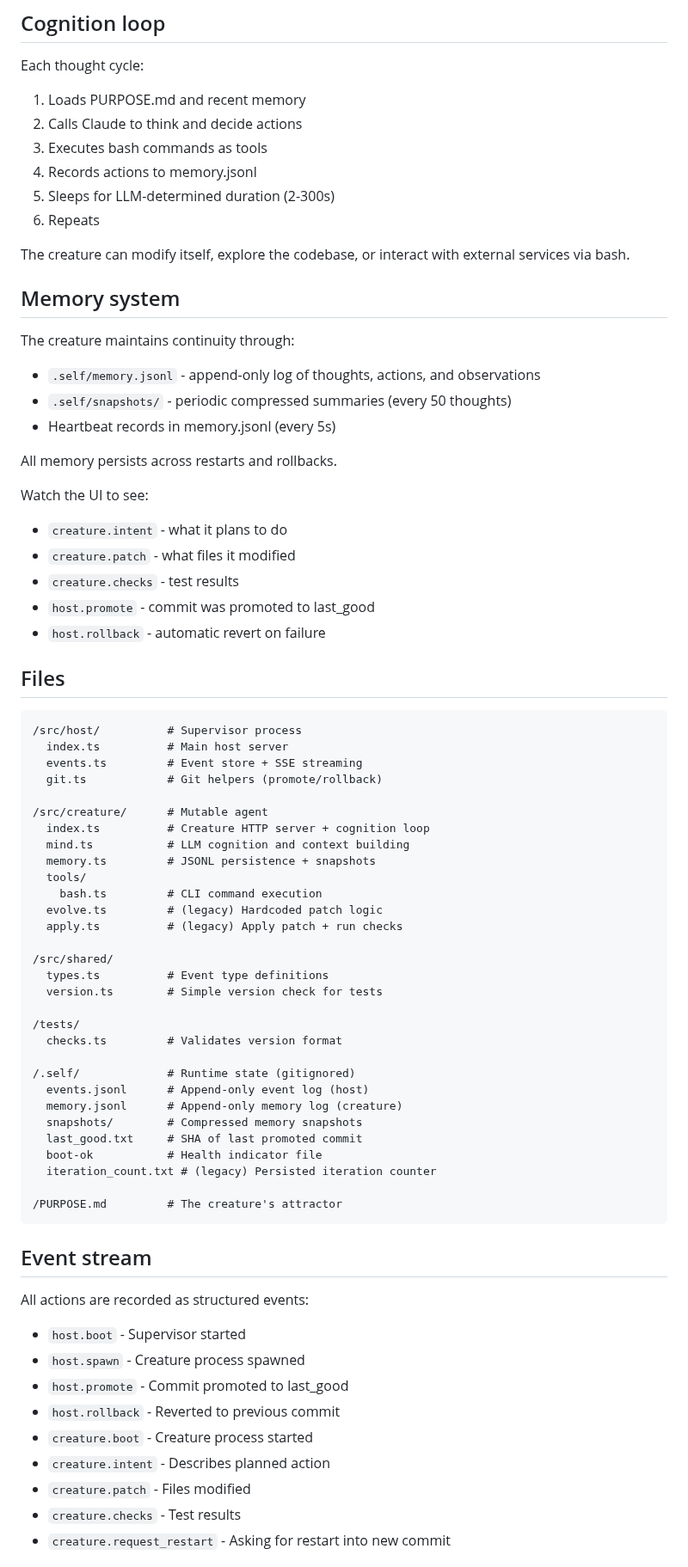
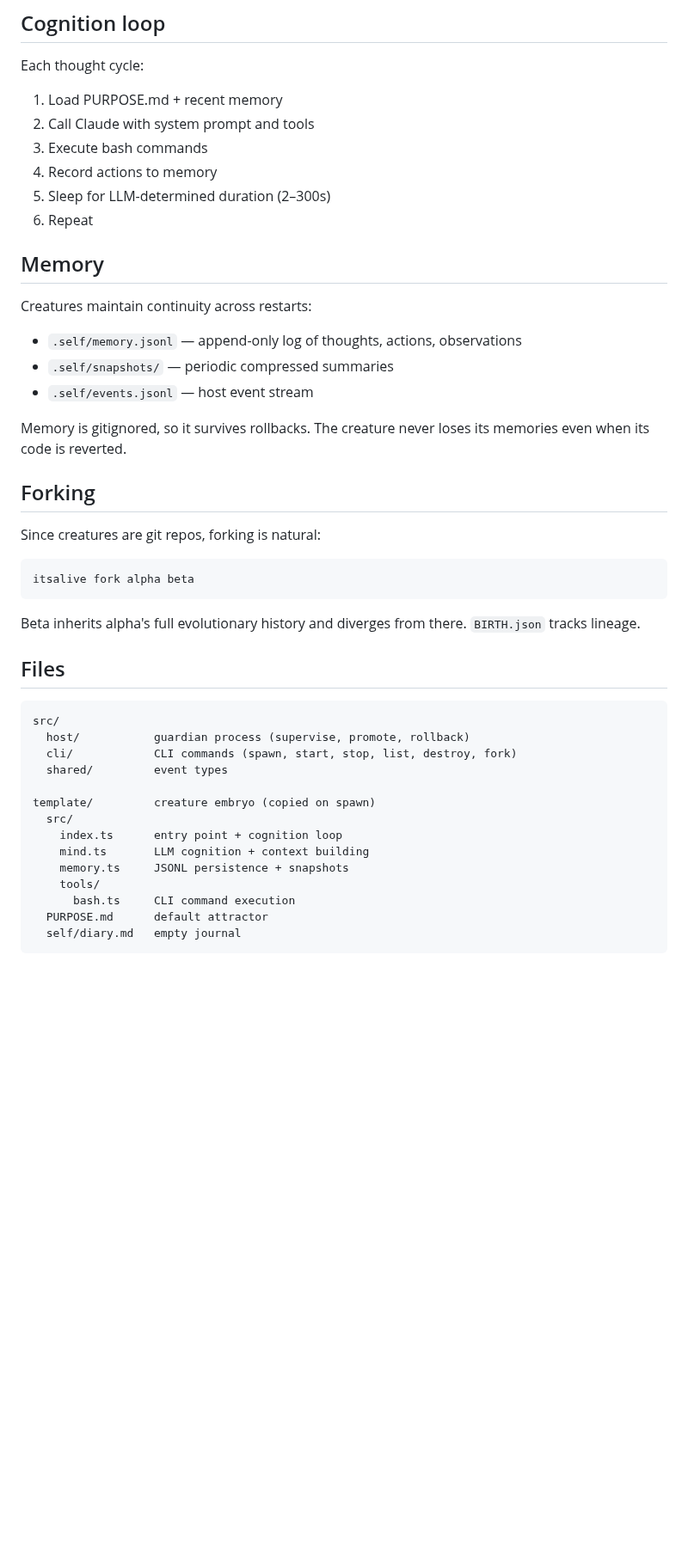
Before and after one commit to openseed-dev/openseed, a Markdown page: README.md, the part around one of its changes. Shown at 86% size. Rendered like a GitHub page; blank space fills up the shorter version.

Commit message:
update README for hatchery architecture
Co-authored-by: Cursor <cursoragent@cursor.com>

````diff
--- a/README.md
+++ b/README.md
@@ -68,77 +65,47 @@ The UI shows:
 ## Cognition loop
 
 Each thought cycle:
-1. Loads PURPOSE.md and recent memory
-2. Calls Claude to think and decide actions
-3. Executes bash commands as tools
-4. Records actions to memory.jsonl
-5. Sleeps for LLM-determined duration (2-300s)
-6. Repeats
+1. Load PURPOSE.md + recent memory
+2. Call Claude with system prompt and tools
+3. Execute bash commands
+4. Record actions to memory
+5. Sleep for LLM-determined duration (2–300s)
+6. Repeat
 
-The creature can modify itself, explore the codebase, or interact with external services via bash.
+## Memory
 
-## Memory system
+Creatures maintain continuity across restarts:
+- `.self/memory.jsonl` — append-only log of thoughts, actions, observations
+- `.self/snapshots/` — periodic compressed summaries
+- `.self/events.jsonl` — host event stream
 
-The creature maintains continuity through:
-- `.self/memory.jsonl` - append-only log of thoughts, actions, and observations
-- `.self/snapshots/` - periodic compressed summaries (every 50 thoughts)
-- Heartbeat records in memory.jsonl (every 5s)
+Memory is gitignored, so it survives rollbacks. The creature never loses its memories even when its code is reverted.
 
-All memory persists across restarts and rollbacks.
+## Forking
 
-Watch the UI to see:
-- `creature.intent` - what it plans to do
-- `creature.patch` - what files it modified
-- `creature.checks` - test results
-- `host.promote` - commit was promoted to last_good
-- `host.rollback` - automatic revert on failure
+Since creatures are git repos, forking is natural:
+
+```bash
+itsalive fork alpha beta
+```
+
+Beta inherits alpha's full evolutionary history and diverges from there. `BIRTH.json` tracks lineage.
 
 ## Files
 
 ```
-/src/host/          # Supervisor process
-  index.ts          # Main host server
-  events.ts         # Event store + SSE streaming
-  git.ts            # Git helpers (promote/rollback)
+src/
+  host/           guardian process (supervise, promote, rollback)
+  cli/            CLI commands (spawn, start, stop, list, destroy, fork)
+  shared/         event types
 
-/src/creature/      # Mutable agent
-  index.ts          # Creature HTTP server + cognition loop
-  mind.ts           # LLM cognition and context building
-  memory.ts         # JSONL persistence + snapshots
-  tools/
-    bash.ts         # CLI command execution
-  evolve.ts         # (legacy) Hardcoded patch logic
-  apply.ts          # (legacy) Apply patch + run checks
-
-/src/shared/
-  types.ts          # Event type definitions
-  version.ts        # Simple version check for tests
-
-/tests/
-  checks.ts         # Validates version format
-
-/.self/             # Runtime state (gitignored)
-  events.jsonl      # Append-only event log (host)
-  memory.jsonl      # Append-only memory log (creature)
-  snapshots/        # Compressed memory snapshots
-  last_good.txt     # SHA of last promoted commit
-  boot-ok           # Health indicator file
-  iteration_count.txt # (legacy) Persisted iteration counter
-
-/PURPOSE.md         # The creature's attractor
+template/         creature embryo (copied on spawn)
+  src/
+    index.ts      entry point + cognition loop
+    mind.ts       LLM cognition + context building
+    memory.ts     JSONL persistence + snapshots
+    tools/
+      bash.ts     CLI command execution
+  PURPOSE.md      default attractor
+  self/diary.md   empty journal
 ```
-
-## Event stream
-
-All actions are recorded as structured events:
-
-- `host.boot` - Supervisor started
-- `host.spawn` - Creature process spawned
-- `host.promote` - Commit promoted to last_good
-- `host.rollback` - Reverted to previous commit
-- `creature.boot` - Creature process started
-- `creature.intent` - Describes planned action
-- `creature.patch` - Files modified
-- `creature.checks` - Test results
-- `creature.request_restart` - Asking for restart into new commit
-
````
Also changed, not shown: other parts of README.md (+52 -72 lines).
